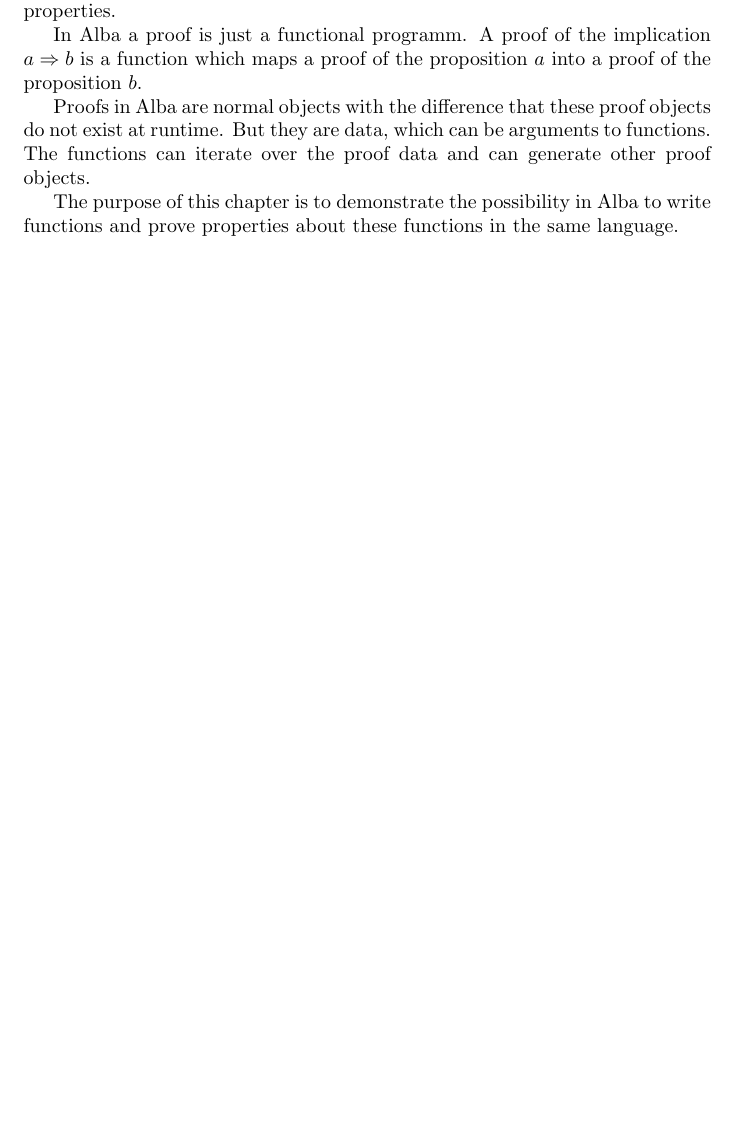
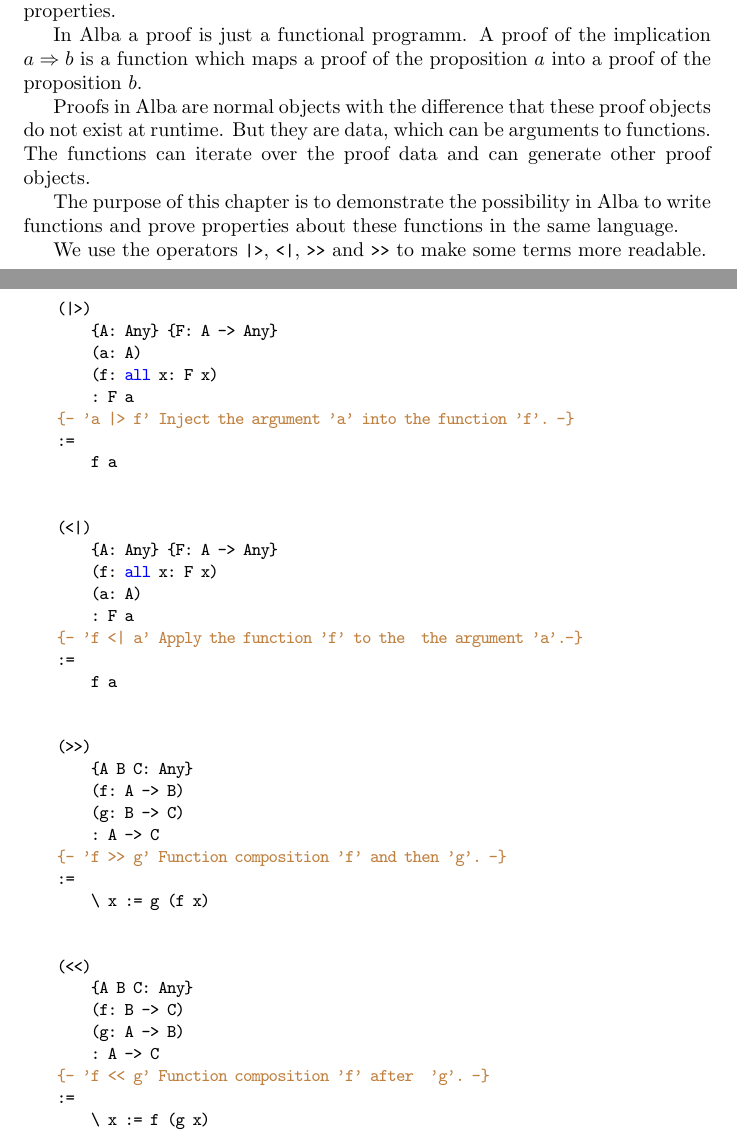
Before and after one commit to hbr/tex_alba_design, a LaTeX thesis (main_alba_design.tex, which reads certprog.tex): part of page 140 of 257 before the commit and two parts of pages 140 and 141 of 258 after it, the two joined at a grey line, cut so that both start at the same text, the shorter picture padded with empty space. Compiled offline with pdfLaTeX.

Commit message:
Added the operators '|>', '<|', '>>', '<<'
	modified:   certprog.tex

```diff
--- a/certprog.tex
+++ b/certprog.tex
@@ -42,6 +42,50 @@ other proof objects.
 The purpose of this chapter is to demonstrate the possibility in Alba to write
 functions and prove properties about these functions in the same language.
 
+
+We use the operators \code{|>}, \code{<|}, \code{>>} and \code{>>} to make some
+terms more readable.
+
+\begin{alba}
+    (|>)
+        {A: Any} {F: A -> Any}
+        (a: A)
+        (f: all x: F x)
+        : F a
+    {- 'a |> f' Inject the argument 'a' into the function 'f'. -}
+    :=
+        f a
+
+
+    (<|)
+        {A: Any} {F: A -> Any}
+        (f: all x: F x)
+        (a: A)
+        : F a
+    {- 'f <| a' Apply the function 'f' to the  the argument 'a'.-}
+    :=
+        f a
+
+
+    (>>)
+        {A B C: Any}
+        (f: A -> B)
+        (g: B -> C)
+        : A -> C
+    {- 'f >> g' Function composition 'f' and then 'g'. -}
+    :=
+        \ x := g (f x)
+
+
+    (<<)
+        {A B C: Any}
+        (f: B -> C)
+        (g: A -> B)
+        : A -> C
+    {- 'f << g' Function composition 'f' after  'g'. -}
+    :=
+        \ x := f (g x)
+\end{alba}
 
 
 
```
